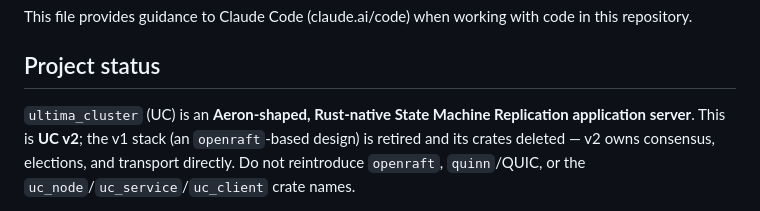
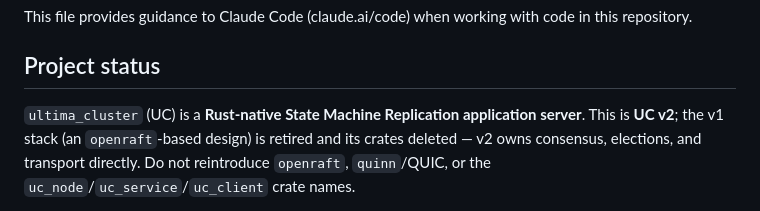
Before and after one commit to PeterKnego/ultima_cluster, a Markdown page: CLAUDE.md, the part around the change. GitHub-like rendering.

Commit message:
docs(claude): drop 'Aeron-shaped' from the project-status line

```diff
--- a/CLAUDE.md
+++ b/CLAUDE.md
@@ -4,8 +4,8 @@ This file provides guidance to Claude Code (claude.ai/code) when working with co
 
 ## Project status
 
-`ultima_cluster` (UC) is an **Aeron-shaped, Rust-native State Machine
-Replication application server**. This is **UC v2**; the v1 stack (an
+`ultima_cluster` (UC) is a **Rust-native State Machine Replication
+application server**. This is **UC v2**; the v1 stack (an
 `openraft`-based design) is retired and its crates deleted — v2 owns
 consensus, elections, and transport directly. Do not reintroduce `openraft`,
 `quinn`/QUIC, or the `uc_node`/`uc_service`/`uc_client` crate names.
```
